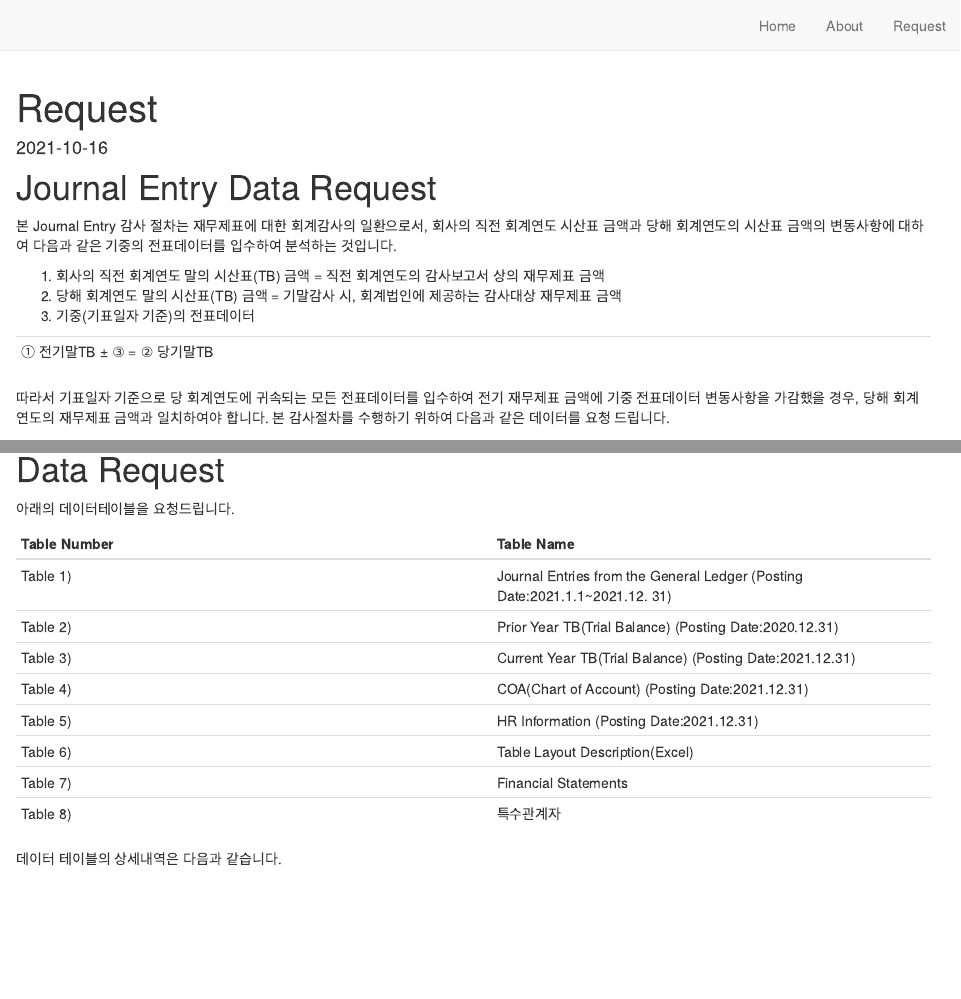
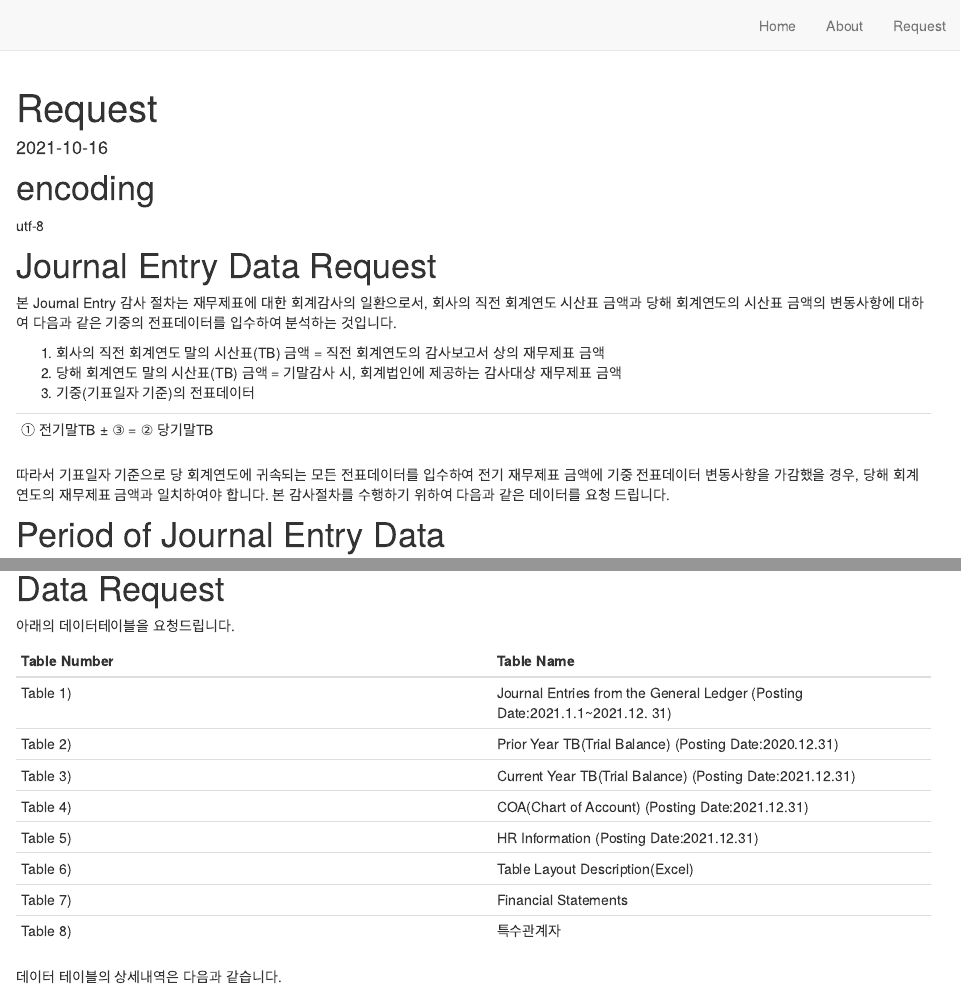
Before and after one commit to joy-hhh/R_JE_test_web, an R Markdown document (request.Rmd): the page in a window 1100 px wide, from its top, and a second part further down, joined at a grey line. Rendered offline with R 4.5, knitr and Pandoc, with nearby package versions; drawn as R Markdown's standard HTML page in place of the format the file asks for.

Commit message:
encoding

````diff
--- a/request.Rmd
+++ b/request.Rmd
@@ -1,7 +1,7 @@
 ---
 title: "Request"
 description: |
-  Journa Entry Analysis Data Request Form
+  Data Request Form for Journal Entry Analysis
 date: "`r Sys.Date()`"
 output: distill::distill_article
 ---
@@ -9,6 +9,10 @@ output: distill::distill_article
 ```{r setup, include=FALSE}
 knitr::opts_chunk$set(echo = FALSE)
 ```
+
+# encoding
+
+utf-8
 
 # Journal Entry Data Request
 
````
Also changed, not shown: index.Rmd (+2 -0 lines), docs/search.json, 1 other file.
